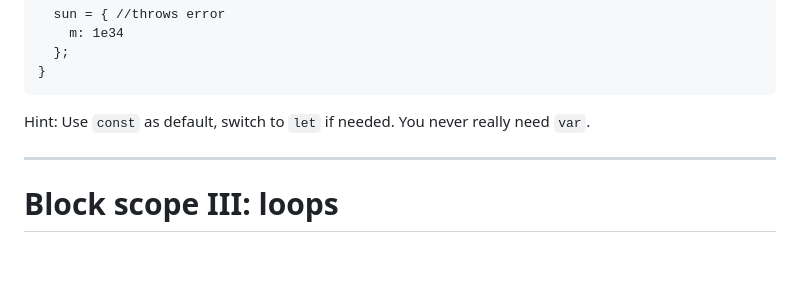
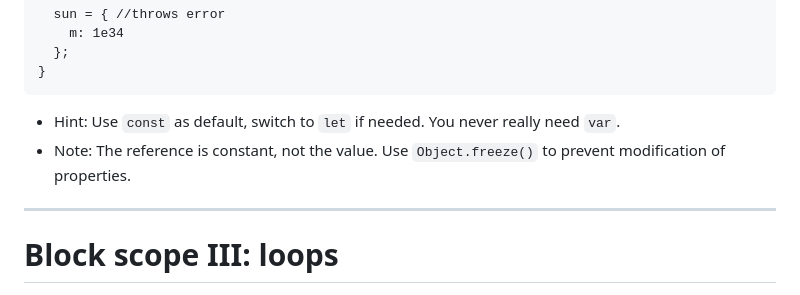
Before and after one commit to tisztamo/js-training, a Markdown page: language.md, the part around the change printed below. Drawn GitHub-style; blank space fills up the shorter version.

````diff
--- a/language.md
+++ b/language.md
@@ -1283,7 +1283,8 @@ function calcGForce() {
 }
 ```
 
-Hint: Use `const` as default, switch to `let` if needed. You never really need `var`.
+- Hint: Use `const` as default, switch to `let` if needed. You never really need `var`.
+- Note: The reference is constant, not the value. Use `Object.freeze()` to prevent modification of properties.
 
 ---
 # Block scope III: loops
````
Also changed, not shown: other parts of language.md (+38 -3 lines), img/iterable.png, img/iterable2.png (deleted).
